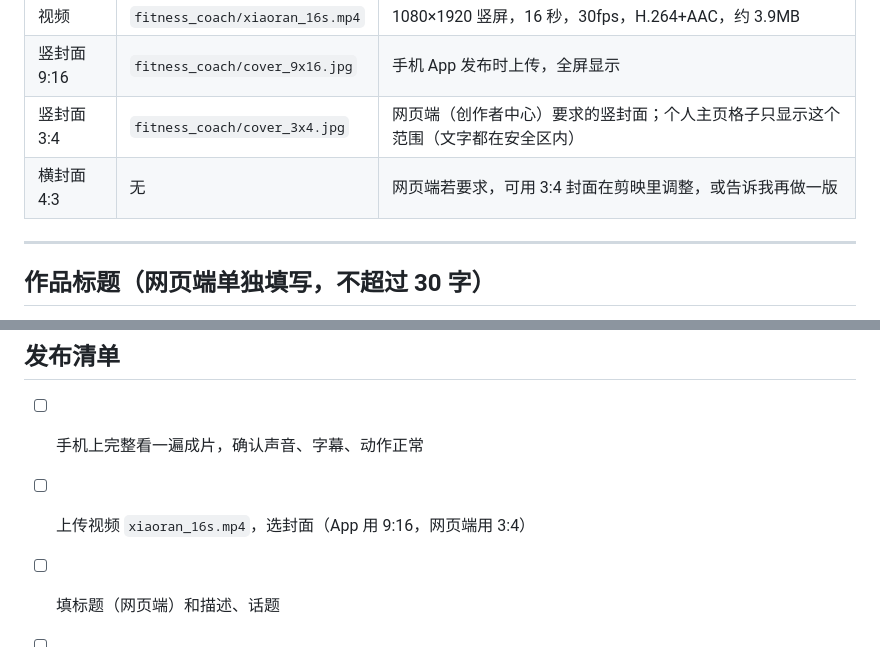
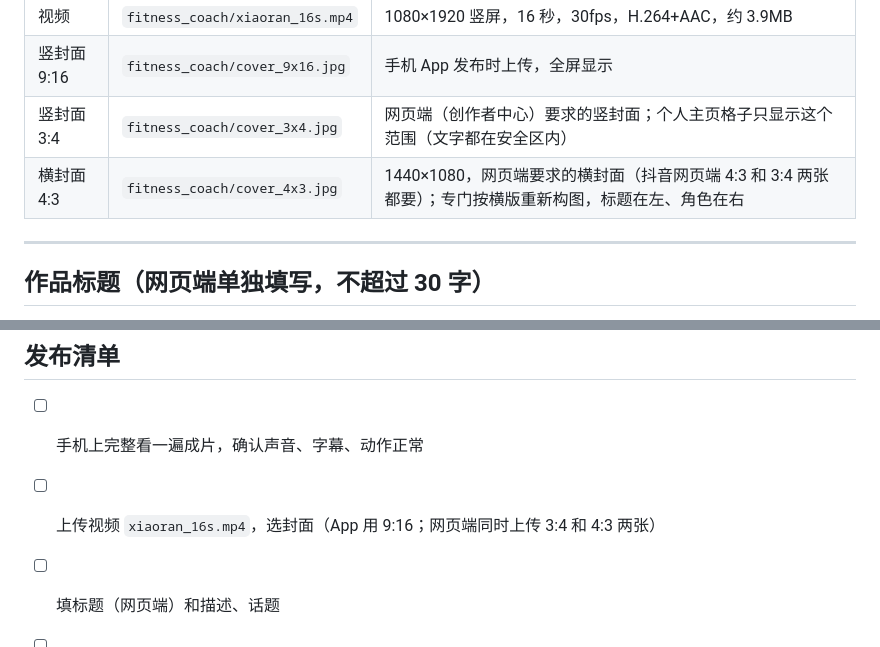
Before and after one commit to zhaoyao75/Colab-Code, a Markdown page: fitness_coach/发布文案.md, 2 parts joined by grey strips. GitHub-like rendering.

Commit message:
fitness_coach: 补充 4:3 横封面（抖音网页端需要 3:4 + 4:3）
Co-Authored-By: Claude Sonnet 5.5 <noreply@anthropic.com>
Claude-Session: https://claude.ai/code/session_01VdfstdRPbU5T9XgKmrwMdp

```diff
--- a/fitness_coach/发布文案.md
+++ b/fitness_coach/发布文案.md
@@ -7,7 +7,7 @@
 | 视频 | `fitness_coach/xiaoran_16s.mp4` | 1080×1920 竖屏，16 秒，30fps，H.264+AAC，约 3.9MB |
 | 竖封面 9:16 | `fitness_coach/cover_9x16.jpg` | 手机 App 发布时上传，全屏显示 |
 | 竖封面 3:4 | `fitness_coach/cover_3x4.jpg` | 网页端（创作者中心）要求的竖封面；个人主页格子只显示这个范围（文字都在安全区内） |
-| 横封面 4:3 | 无 | 网页端若要求，可用 3:4 封面在剪映里调整，或告诉我再做一版 |
+| 横封面 4:3 | `fitness_coach/cover_4x3.jpg` | 1440×1080，网页端要求的横封面（抖音网页端 4:3 和 3:4 两张都要）；专门按横版重新构图，标题在左、角色在右 |
 
 ---
 
@@ -78,7 +78,7 @@ AI教练小燃带你做：开合跳×4、深蹲×2、高抬腿×6，跟着节奏
 ## 发布清单
 
 - [ ] 手机上完整看一遍成片，确认声音、字幕、动作正常
-- [ ] 上传视频 `xiaoran_16s.mp4`，选封面（App 用 9:16，网页端用 3:4）
+- [ ] 上传视频 `xiaoran_16s.mp4`，选封面（App 用 9:16；网页端同时上传 3:4 和 4:3 两张）
 - [ ] 填标题（网页端）和描述、话题
 - [ ] 添加声明：**内容由 AI 生成**
 - [ ] 发布后评论并置顶评论，前 1 小时回复评论
```
Also changed, not shown: PLAYBOOK.md (+1 -0 lines), fitness_coach/cover_4x3.jpg (added), 1 other file.
